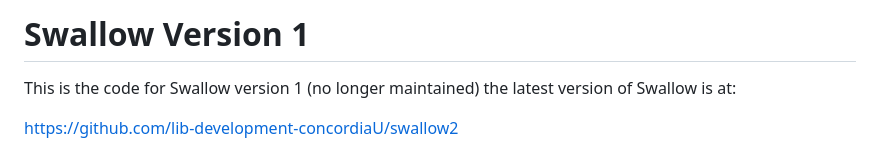
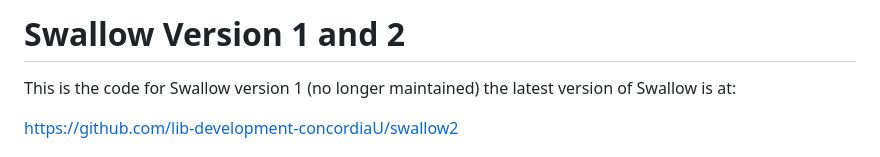
Before and after one commit to spokenweb/swallow, a Markdown page: README.md, the part around the change. Drawn GitHub-style.

```diff
--- a/README.md
+++ b/README.md
@@ -1,4 +1,4 @@
-# Swallow Version 1
+# Swallow Version 1 and 2
 
 This is the code for Swallow version 1 (no longer maintained) the latest version of Swallow is at:
 
```
